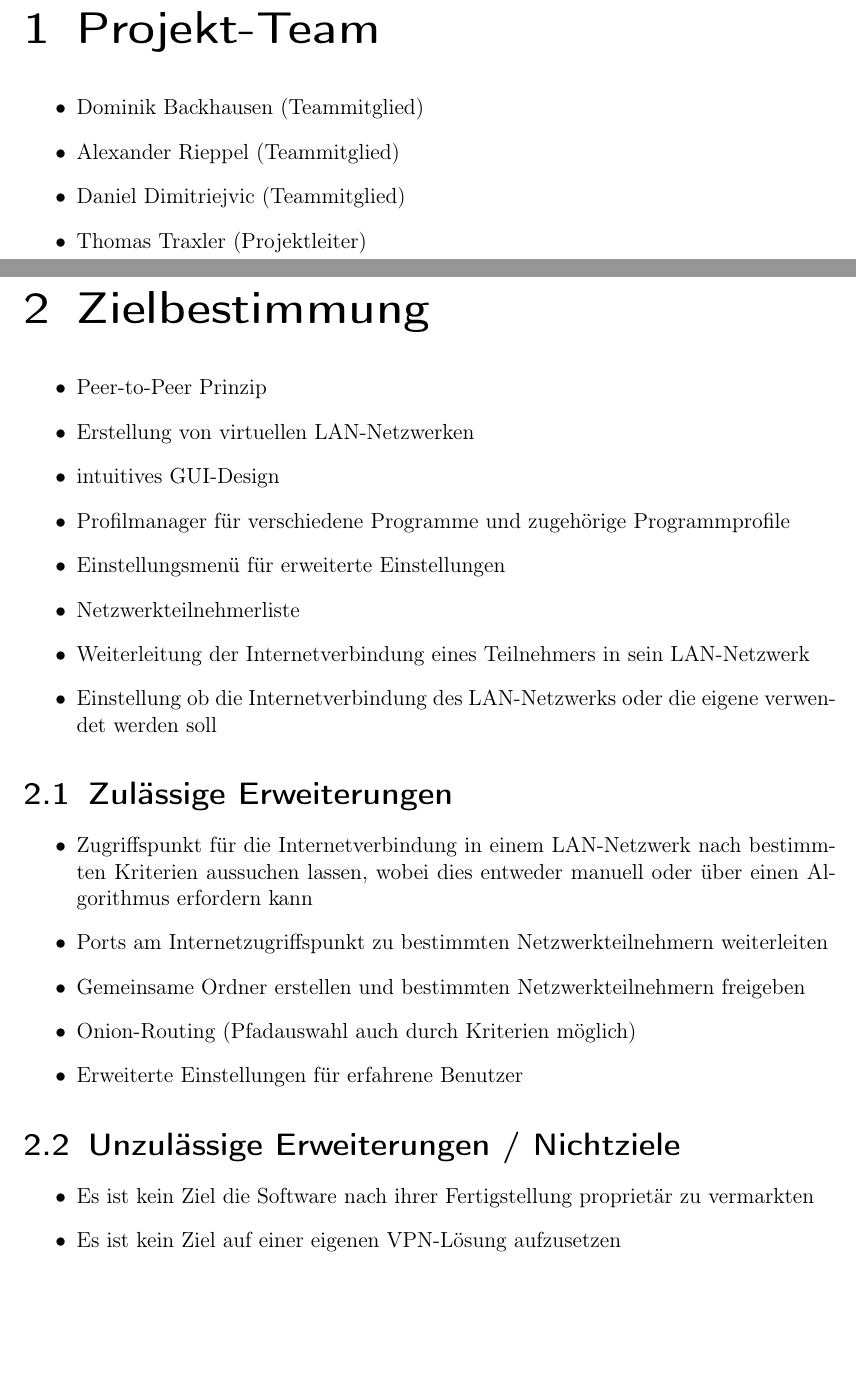
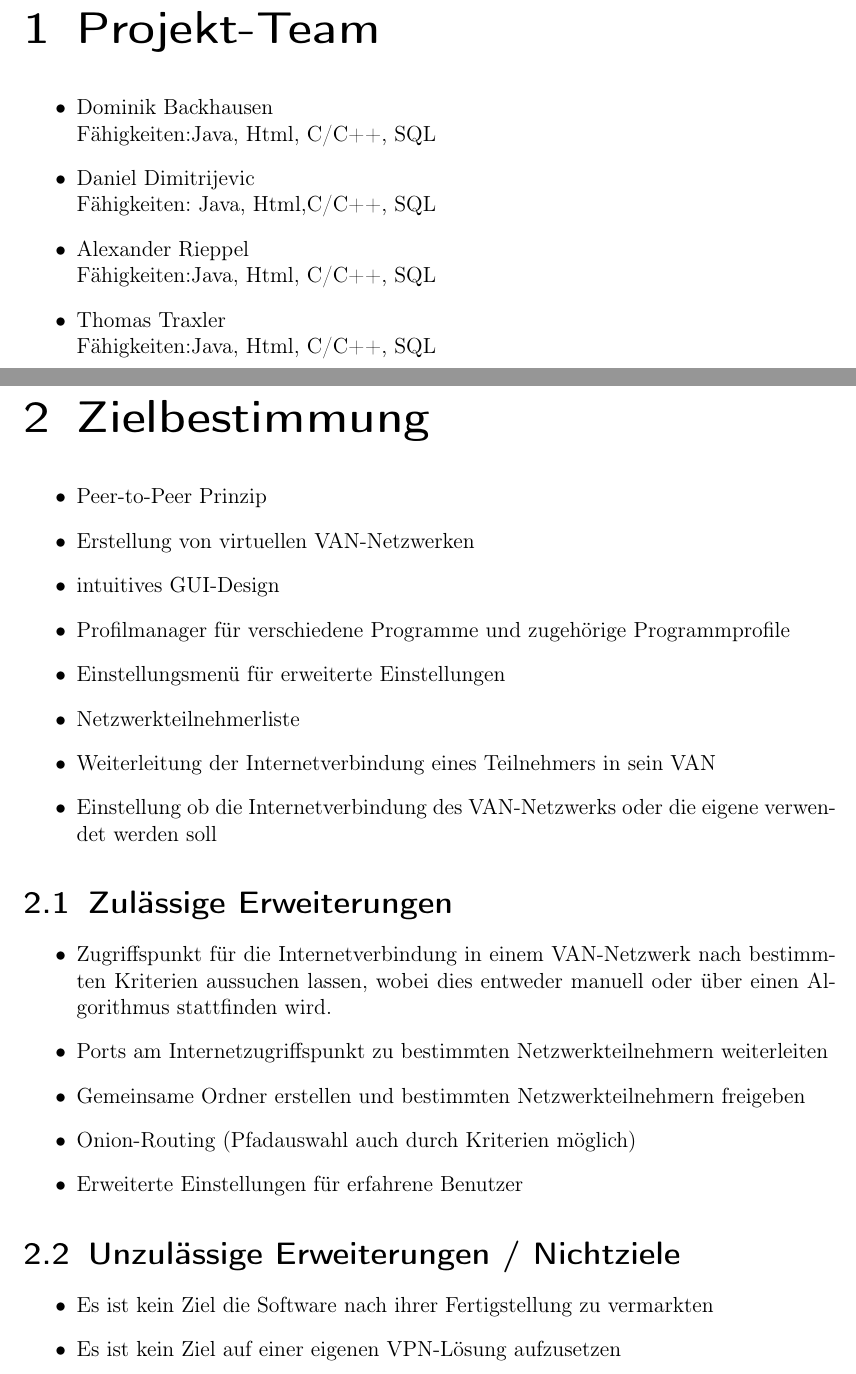
Before and after one commit to traxl/LYS_Docs, a LaTeX document (Pflichtenheft/LaTeX/Pflichtenheft.tex): two parts of pages 3 and 4 of 14 before the commit and two parts of pages 3 and 4 of 15 after it, joined at a grey line, cut so that both start at the same text, the shorter picture padded with empty space. Compiled offline with pdfLaTeX.

Commit message:
Changed some extra stuff Pflichtenheft
Traxler add the pictures of everybody

```diff
--- a/Pflichtenheft/LaTeX/Pflichtenheft.tex
+++ b/Pflichtenheft/LaTeX/Pflichtenheft.tex
@@ -20,29 +20,33 @@
 
 \chapter{Projekt-Team}
 	\begin{itemize}
-	\item Dominik Backhausen (Teammitglied)
-	\item Alexander Rieppel (Teammitglied)
-	\item Daniel Dimitriejvic (Teammitglied)
-	\item Thomas Traxler (Projektleiter)
+	\item Dominik Backhausen\\
+	Fähigkeiten:Java, Html, C/C++, SQL
+	\item Daniel Dimitrijevic\\
+	Fähigkeiten: Java, Html,C/C++, SQL
+	\item Alexander Rieppel\\
+		Fähigkeiten:Java, Html, C/C++, SQL
+	\item Thomas Traxler\\
+	Fähigkeiten:Java, Html, C/C++, SQL
 	\end{itemize}
 
 
 \chapter{Zielbestimmung}
 	\begin{itemize}
 	\item Peer-to-Peer Prinzip
-	\item Erstellung von virtuellen LAN-Netzwerken
+	\item Erstellung von virtuellen VAN-Netzwerken
 	\item intuitives GUI-Design
 	\item Profilmanager für verschiedene Programme und zugehörige Programmprofile
 	\item Einstellungsmenü für erweiterte Einstellungen
 	\item Netzwerkteilnehmerliste
-	\item Weiterleitung der Internetverbindung eines Teilnehmers in sein LAN-Netzwerk
-	\item Einstellung ob die Internetverbindung des LAN-Netzwerks oder die eigene verwendet werden soll
+	\item Weiterleitung der Internetverbindung eines Teilnehmers in sein VAN
+	\item Einstellung ob die Internetverbindung des VAN-Netzwerks oder die eigene verwendet werden soll
 	\end{itemize}
 
 	\section{Zulässige Erweiterungen}
 
 	\begin{itemize}
-	\item Zugriffspunkt für die Internetverbindung in einem LAN-Netzwerk nach bestimmten Kriterien aussuchen lassen, wobei dies entweder manuell oder über einen Algorithmus erfordern kann
+	\item Zugriffspunkt für die Internetverbindung in einem VAN-Netzwerk nach bestimmten Kriterien aussuchen lassen, wobei dies entweder manuell oder über einen Algorithmus stattfinden wird.
 	\item Ports am Internetzugriffspunkt zu bestimmten Netzwerkteilnehmern weiterleiten
 	\item Gemeinsame Ordner erstellen und bestimmten Netzwerkteilnehmern freigeben
 	\item Onion-Routing (Pfadauswahl auch durch Kriterien möglich)
@@ -53,7 +57,7 @@
 	\section{Unzulässige Erweiterungen / Nichtziele}
 
 	\begin{itemize}
-	\item Es ist kein Ziel die Software nach ihrer Fertigstellung proprietär zu vermarkten
+	\item Es ist kein Ziel die Software nach ihrer Fertigstellung zu vermarkten
 	\item Es ist kein Ziel auf einer eigenen VPN-Lösung aufzusetzen
 
 	\end{itemize}
```
Also changed, not shown: Pflichtenheft/LaTeX/Unbenannt.png (added), Pflichtenheft/LaTeX/Pflichtenheft.tex (8 more changed lines).
